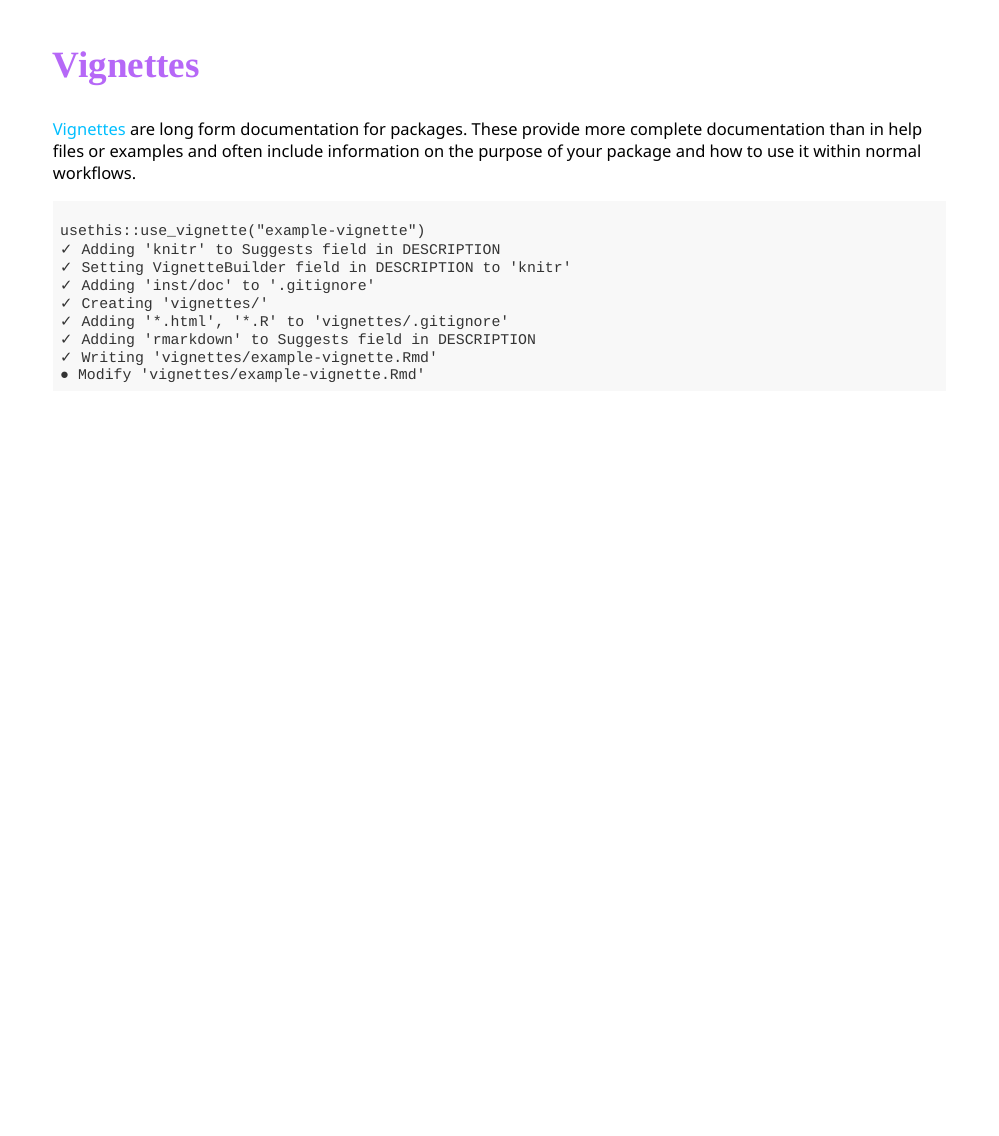
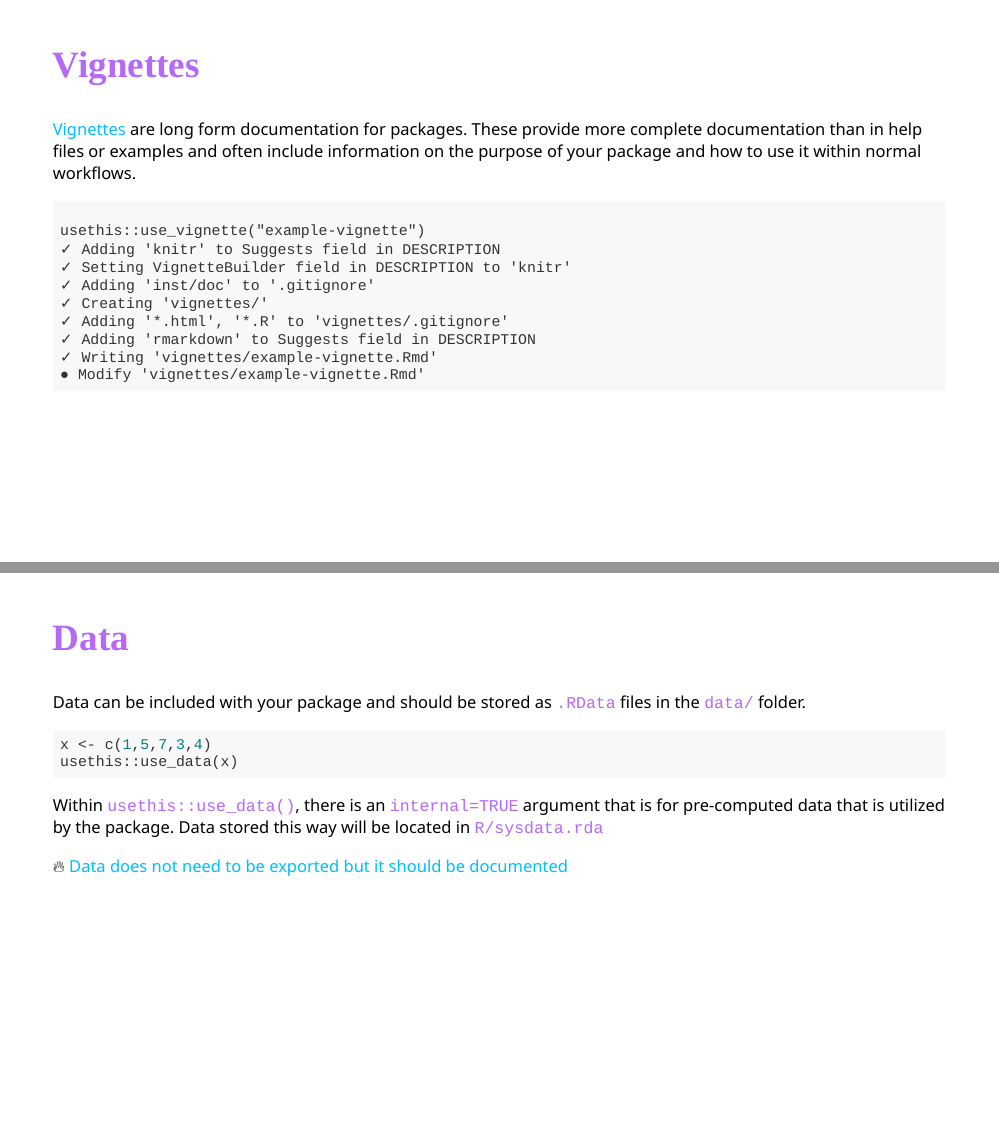
Before and after one commit to jhcreed/r_pkg_dev, an R Markdown document (index.Rmd): page 17 of 17 before the commit and pages 17 and 18 of 18 after it, the two joined at a grey line. The pictures show the slides in the output file index.html that the author committed with the source; the slides are laid out offline by our stand-in for remark.js, each with all of its steps uncovered, in fonts that may differ from those the slides ask for, and without slide numbers, shadows or browser add-ons; a font, style sheet, LaTeX package, included part or bibliography that could not be used is replaced or left out.

Commit message:
Add data slide

````diff
--- a/index.Rmd
+++ b/index.Rmd
@@ -337,6 +337,26 @@ usethis::use_vignette("example-vignette")
 
 ```
 
+---
+
+## Data
+
+Data can be included with your package and should be stored as `.RData` files
+in the `data/` folder.
+
+```{r, echo = TRUE, eval=FALSE}
+
+x <- c(1,5,7,3,4)
+usethis::use_data(x)
+
+```
+
+Within `usethis::use_data()`, there is an `internal=TRUE` argument that is for
+pre-computed data that is utilized by the package. Data stored this way will be
+located in `R/sysdata.rda`
+
+`r emo::ji("fire")` .accent-blue[Data does not need to be exported but it should be documented]
+
 ```{css, echo=FALSE}
 .talk-logo {
   width: 980px;
````
Also changed, not shown: index.html.
